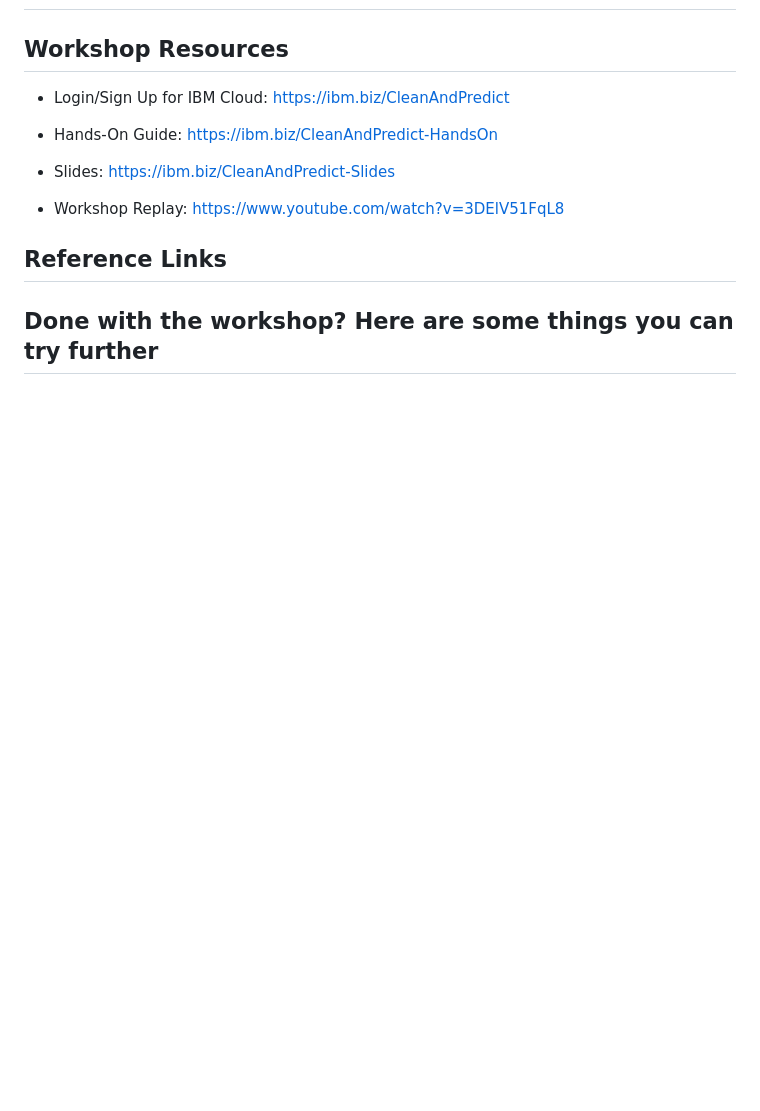
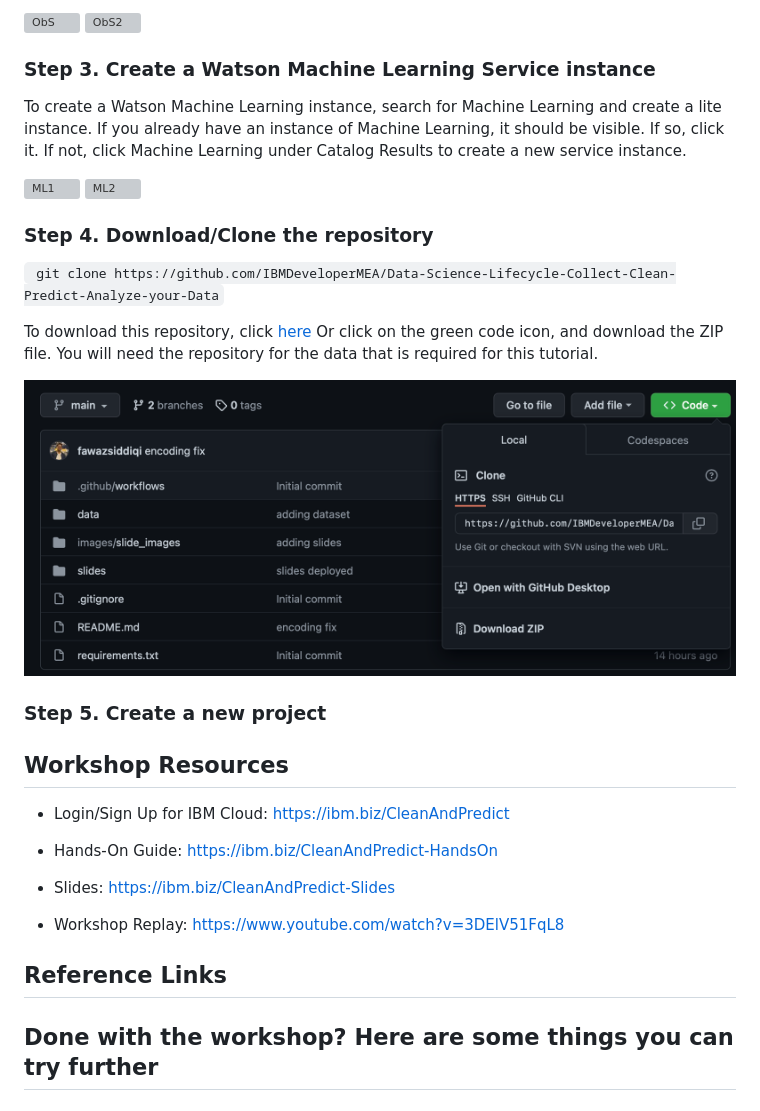
Before and after one commit to IBMDeveloperMEA/Data-Science-Lifecycle-Collect-Clean-Predict-Analyze-your-Data, a Markdown page: README.md, the part around the change printed below. Drawn GitHub-style; pictures changed too: images/download_repo.png (added); blank space fills up the shorter version; grey boxes are pictures that could not be loaded.

````diff
--- a/README.md
+++ b/README.md
@@ -39,3 +59,22 @@ And if you are not, don't worry! We have got you covered! There are 3 steps to c
+![ObS](https://github.com/fawazsiddiqi/WatsonSPSS/raw/main/images/ob1.png?raw=true)
+![ObS2](https://github.com/fawazsiddiqi/WatsonSPSS/raw/main/images/ob2.png?raw=true)
+
+### Step 3. Create a Watson Machine Learning Service instance
+
+To create a Watson Machine Learning instance, search for Machine Learning and create a lite instance. If you already have an instance of Machine Learning, it should be visible. If so, click it. If not, click Machine Learning under Catalog Results to create a new service instance.
+
+![ML1](https://github.com/fawazsiddiqi/WatsonSPSS/raw/main/images/wml1.png?raw=true)
+![ML2](https://github.com/fawazsiddiqi/WatsonSPSS/raw/main/images/wml2.png?raw=true)
+
+### Step 4. Download/Clone the repository
+
+``` git clone https://github.com/IBMDeveloperMEA/Data-Science-Lifecycle-Collect-Clean-Predict-Analyze-your-Data```
+
+To download this repository, click [here](https://github.com/IBMDeveloperMEA/Data-Science-Lifecycle-Collect-Clean-Predict-Analyze-your-Data/archive/refs/heads/main.zip) Or click on the green code icon, and download the ZIP file. You will need the repository for the data that is required for this tutorial.
+
+![Download](/images/download_repo.png)
+
+### Step 5. Create a new project
 
 ## Workshop Resources
 
````
Also changed, not shown: other parts of README.md (+25 -5 lines), images/Architecture.png (added).
